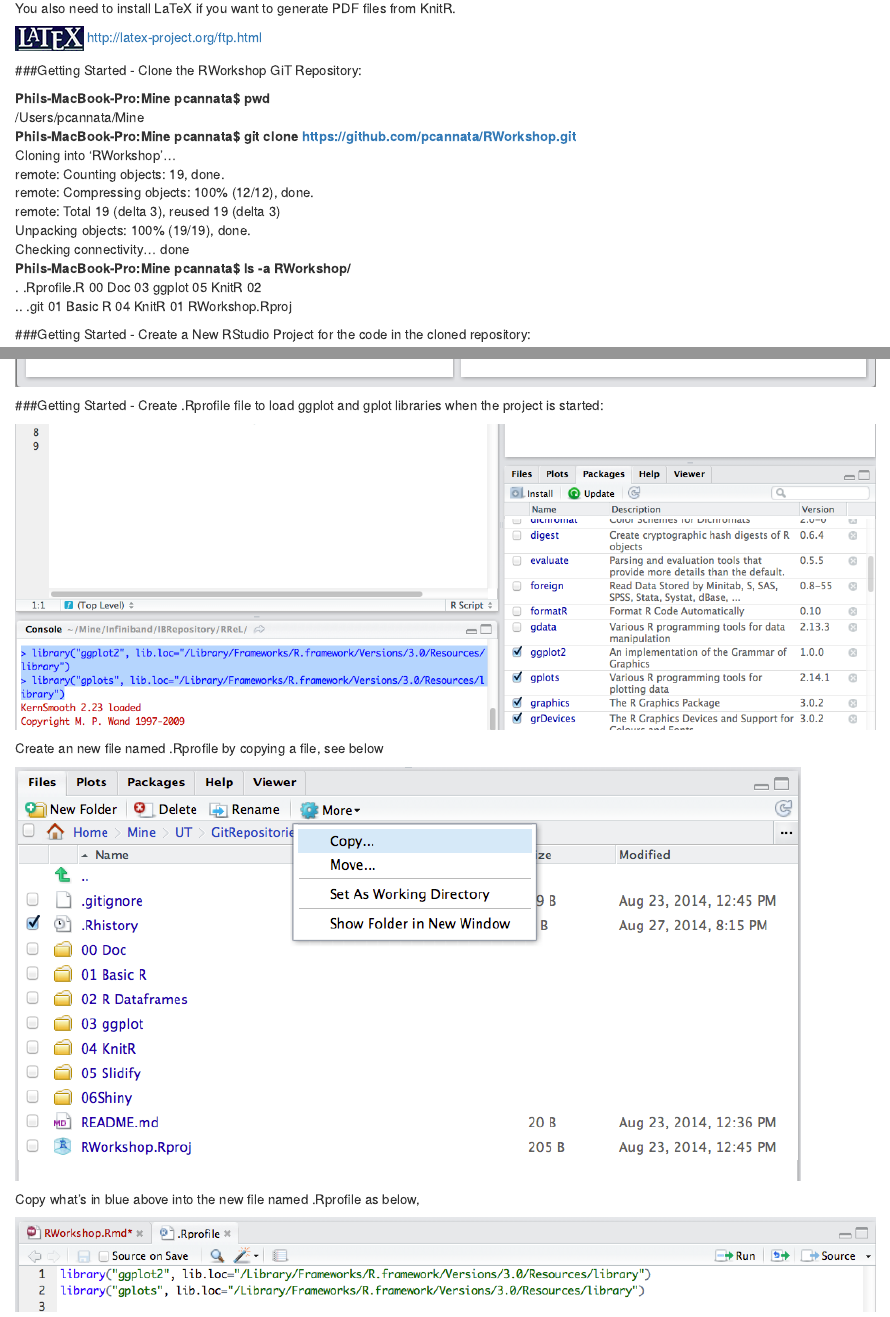
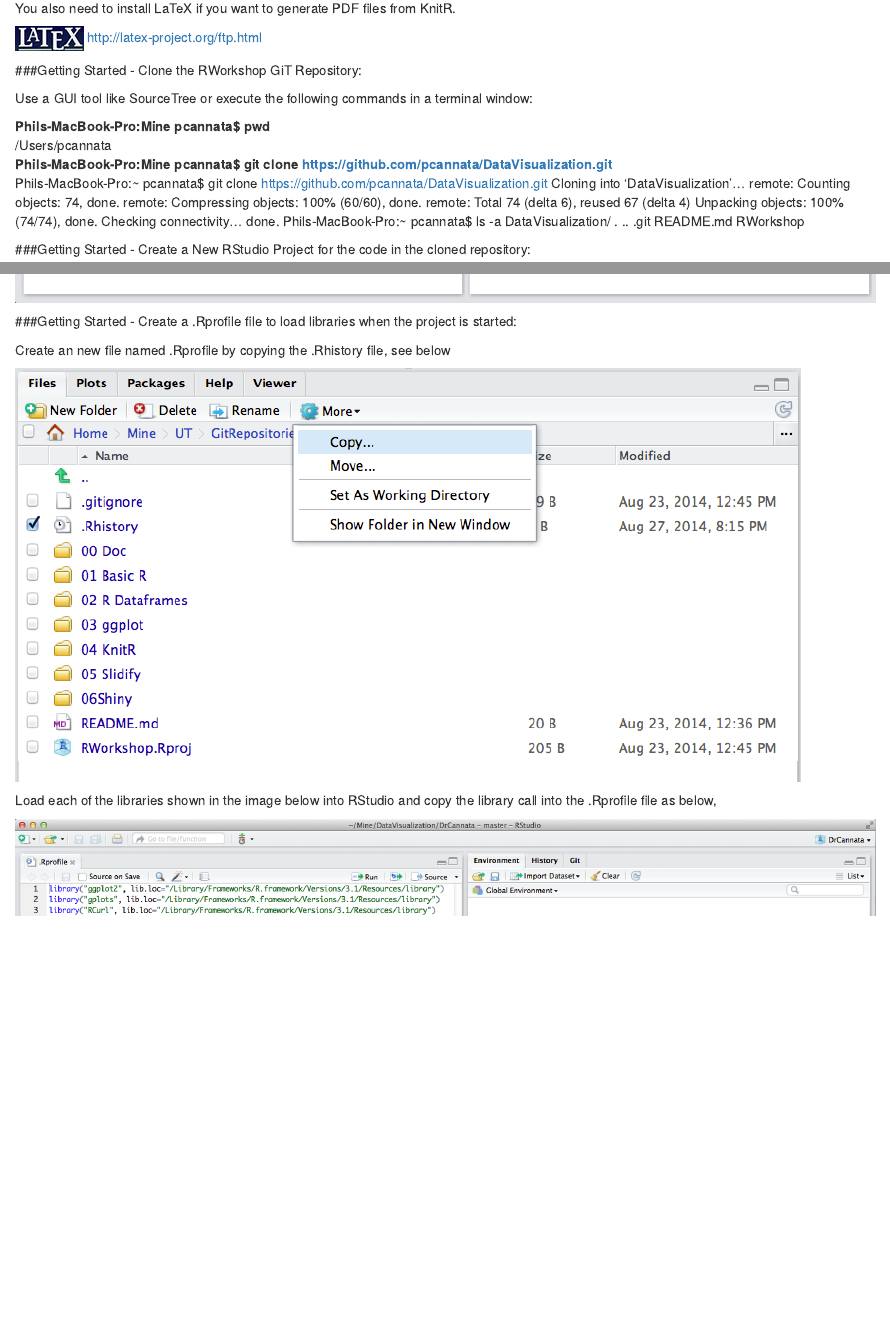
Before and after one commit to pcannata/DataVisualization, an R Markdown document (RWorkshop/00 Doc/RWorkshop.Rmd): the page in a window 1100 px wide, from 770 px down, and a second part further down, joined at a grey line. Rendered offline with R 4.5, knitr and Pandoc, with nearby package versions.

Commit message:
Updated KnitR file

```diff
--- a/RWorkshop/00 Doc/RWorkshop.Rmd
+++ b/RWorkshop/00 Doc/RWorkshop.Rmd
@@ -17,18 +17,20 @@ You also need to install LaTeX if you want to generate PDF files from KnitR.
 
 ###Getting Started - Clone the RWorkshop GiT Repository:
 
+Use a GUI tool like SourceTree or execute the following commands in a terminal window:
+
 **Phils-MacBook-Pro:Mine pcannata$ pwd**
-/Users/pcannata/Mine
-**Phils-MacBook-Pro:Mine pcannata$ git clone https://github.com/pcannata/RWorkshop.git**
-Cloning into 'RWorkshop'...
-remote: Counting objects: 19, done.
-remote: Compressing objects: 100% (12/12), done.
-remote: Total 19 (delta 3), reused 19 (delta 3)
-Unpacking objects: 100% (19/19), done.
-Checking connectivity... done
-**Phils-MacBook-Pro:Mine pcannata$ ls -a RWorkshop/**
-.  		.Rprofile.R		00 Doc			03 ggplot		05 KnitR 02
-..			.git			01 Basic R		04 KnitR 01		RWorkshop.Rproj
+/Users/pcannata
+**Phils-MacBook-Pro:Mine pcannata$ git clone https://github.com/pcannata/DataVisualization.git**
+Phils-MacBook-Pro:~ pcannata$ git clone https://github.com/pcannata/DataVisualization.git
+Cloning into 'DataVisualization'...
+remote: Counting objects: 74, done.
+remote: Compressing objects: 100% (60/60), done.
+remote: Total 74 (delta 6), reused 67 (delta 4)
+Unpacking objects: 100% (74/74), done.
+Checking connectivity... done.
+Phils-MacBook-Pro:~ pcannata$ ls -a DataVisualization/
+.  	..		.git		README.md	RWorkshop
 
 ###Getting Started - Create a New RStudio Project for the code in the cloned repository:
 
@@ -40,15 +42,13 @@ Checking connectivity... done
 
 ![](./NewProject4.png)
 
-###Getting Started - Create .Rprofile file to load ggplot and gplot libraries when the project is started:
+###Getting Started - Create a .Rprofile file to load libraries when the project is started:
 
-![](./Rprofile.png)
-
-Create an new file named .Rprofile by copying a file, see below
+Create an new file named .Rprofile by copying the .Rhistory file, see below
 
 ![](./Rprofile1.png)
 
-Copy what's in blue above into the new file named .Rprofile as below,
+Load each of the libraries shown in the image below into RStudio and copy the library call into the .Rprofile file as below,
 
 ![](./Rprofile2.png)
 
```
Also changed, not shown: RWorkshop/00 Doc/NewProject3.png, RWorkshop/00 Doc/NewProject4.png, RWorkshop/00 Doc/RWorkshop_files/figure-html/unnamed-chunk-51.png (added), RWorkshop/00 Doc/RWorkshop_files/figure-html/unnamed-chunk-52.png (added), RWorkshop/00 Doc/RWorkshop_files/figure-html/unnamed-chunk-53.png (added), RWorkshop/00 Doc/RWorkshop_files/figure-html/unnamed-chunk-54.png (added), RWorkshop/00 Doc/Rprofile2.png.
